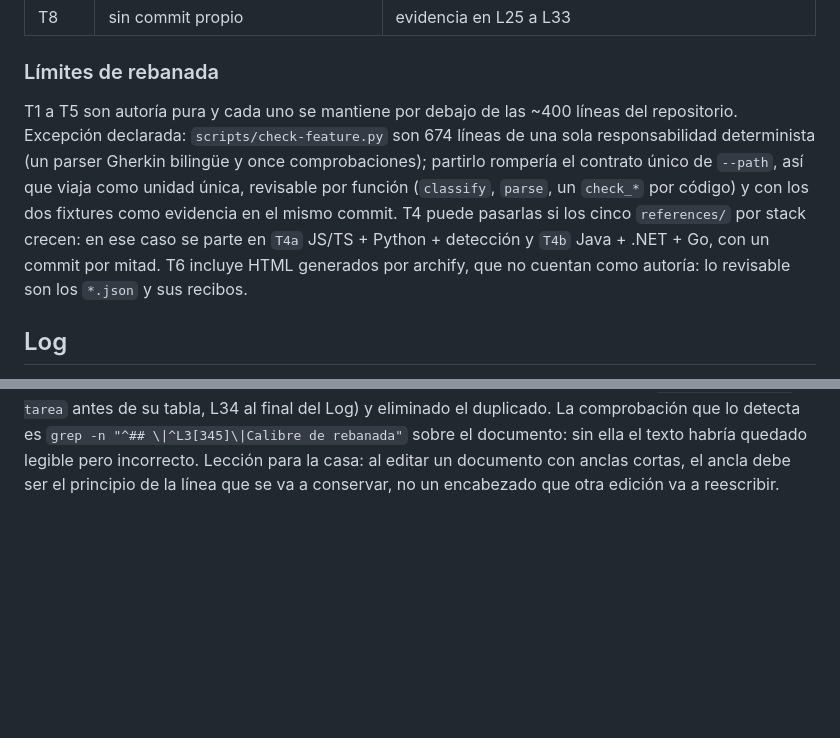
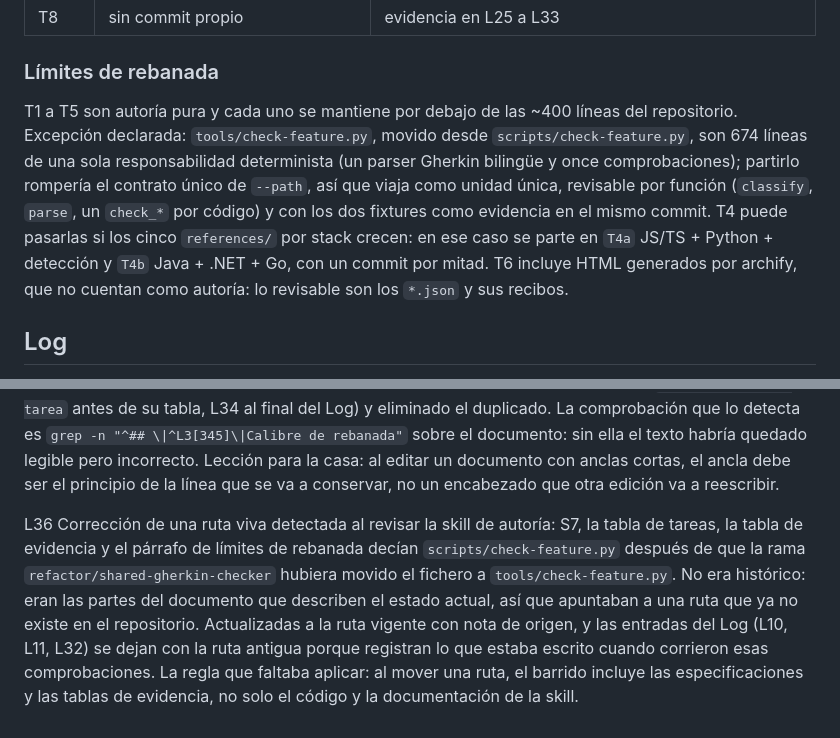
Before and after one commit to fred66sp/SKILLS-AGP, a Markdown page: odd/tasks/gherkin-scenario-review.md, 2 parts joined by grey strips. Rendered like a GitHub page; blank space fills up the shorter version.

```diff
--- a/odd/tasks/gherkin-scenario-review.md
+++ b/odd/tasks/gherkin-scenario-review.md
@@ -66,7 +66,7 @@ S13. Dominio de los ejemplos: todo ejemplo de Gherkin que aparezca en la skill (
 
 ### Límites de rebanada
 
-T1 a T5 son autoría pura y cada uno se mantiene por debajo de las ~400 líneas del repositorio. Excepción declarada: `scripts/check-feature.py` son 674 líneas de una sola responsabilidad determinista (un parser Gherkin bilingüe y once comprobaciones); partirlo rompería el contrato único de `--path`, así que viaja como unidad única, revisable por función (`classify`, `parse`, un `check_*` por código) y con los dos fixtures como evidencia en el mismo commit. T4 puede pasarlas si los cinco `references/` por stack crecen: en ese caso se parte en `T4a` JS/TS + Python + detección y `T4b` Java + .NET + Go, con un commit por mitad. T6 incluye HTML generados por archify, que no cuentan como autoría: lo revisable son los `*.json` y sus recibos.
+T1 a T5 son autoría pura y cada uno se mantiene por debajo de las ~400 líneas del repositorio. Excepción declarada: `tools/check-feature.py`, movido desde `scripts/check-feature.py`, son 674 líneas de una sola responsabilidad determinista (un parser Gherkin bilingüe y once comprobaciones); partirlo rompería el contrato único de `--path`, así que viaja como unidad única, revisable por función (`classify`, `parse`, un `check_*` por código) y con los dos fixtures como evidencia en el mismo commit. T4 puede pasarlas si los cinco `references/` por stack crecen: en ese caso se parte en `T4a` JS/TS + Python + detección y `T4b` Java + .NET + Go, con un commit por mitad. T6 incluye HTML generados por archify, que no cuentan como autoría: lo revisable son los `*.json` y sus recibos.
 
 ## Log
 
@@ -139,3 +139,5 @@ L33 Riesgo declarado de la entrega: `Risk: none` según la lista de Task Size. N
 L34 Cierre de la rama. Diez commits desde `main`: `0b57657` contrato, `68221ef` script y fixtures, `08c2ec1` plantillas, `bdc5c87` referencias de reglas, `d3208c0` página y diagramas, `51639d1` voz del script, `225c99b` checklist en pregunta, `30fe795` `README` y `CHANGELOG`, `06df02f` referencias de stack, `7005688` tabla de evidencia y resultado del assessment. Estado de la verificación: todas las comprobaciones de S11 ejecutadas y con salida registrada; ninguna falló y ninguna se omitió. Riesgo declarado: `Risk: none` (L33). Decisiones pendientes del usuario: integrar la rama en `main` con `--no-ff`, con el `scripts/verify-branch.sh main feature/gherkin-scenario-review` que exige `CONTRIBUTING.md`; borrar o conservar la rama después; y el remoto, que todavía no existe en este repositorio.
 
 L35 Defecto del propio documento de tareas, corregido: al insertar la tabla de evidencia y la entrada L34 usé encabezados de sección como ancla de sustitución y el resultado fueron dos párrafos mal colocados y un fragmento de L24 duplicado al final de L34. Reconstruido el orden (`## Evidencia por tarea` antes de su tabla, L34 al final del Log) y eliminado el duplicado. La comprobación que lo detecta es `grep -n "^## \|^L3[345]\|Calibre de rebanada"` sobre el documento: sin ella el texto habría quedado legible pero incorrecto. Lección para la casa: al editar un documento con anclas cortas, el ancla debe ser el principio de la línea que se va a conservar, no un encabezado que otra edición va a reescribir.
+
+L36 Corrección de una ruta viva detectada al revisar la skill de autoría: S7, la tabla de tareas, la tabla de evidencia y el párrafo de límites de rebanada decían `scripts/check-feature.py` después de que la rama `refactor/shared-gherkin-checker` hubiera movido el fichero a `tools/check-feature.py`. No era histórico: eran las partes del documento que describen el estado actual, así que apuntaban a una ruta que ya no existe en el repositorio. Actualizadas a la ruta vigente con nota de origen, y las entradas del Log (L10, L11, L32) se dejan con la ruta antigua porque registran lo que estaba escrito cuando corrieron esas comprobaciones. La regla que faltaba aplicar: al mover una ruta, el barrido incluye las especificaciones y las tablas de evidencia, no solo el código y la documentación de la skill.
```
Also changed, not shown: other parts of odd/tasks/gherkin-scenario-review.md (+3 -3 lines), odd/tasks/gherkin-scenario-authoring.md (+1 -1 lines).
